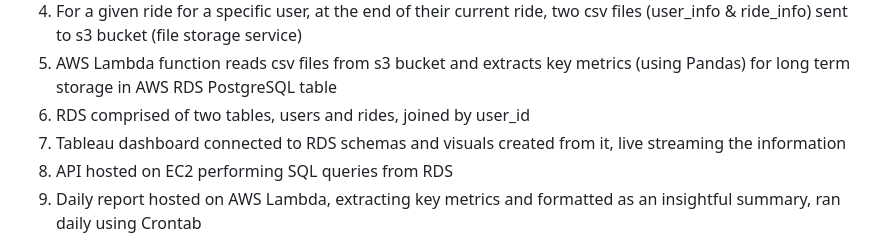
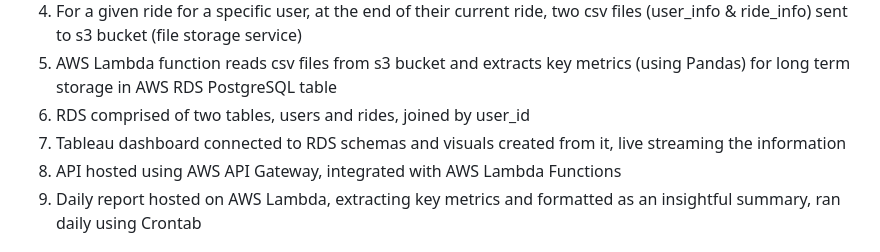
Before and after one commit to sebjshaw/Deloton-Project, a Markdown page: README.md, the part around the change. Drawn GitHub-style.

Commit message:
Update README.md
Co-authored-by: DomLaw82 <111072468+DomLaw82@users.noreply.github.com>

```diff
--- a/README.md
+++ b/README.md
@@ -42,7 +42,7 @@ These take the form of:
 5. AWS Lambda function reads csv files from s3 bucket and extracts key metrics (using Pandas) for long term storage in AWS RDS PostgreSQL table
 6. RDS comprised of two tables, users and rides, joined by user_id
 7. Tableau dashboard connected to RDS schemas and visuals created from it, live streaming the information
-8. API hosted on EC2 performing SQL queries from RDS
+8. API hosted using AWS API Gateway, integrated with AWS Lambda Functions
 9. Daily report hosted on AWS Lambda, extracting key metrics and formatted as an insightful summary, ran daily using Crontab
 
 ## Usage
```
